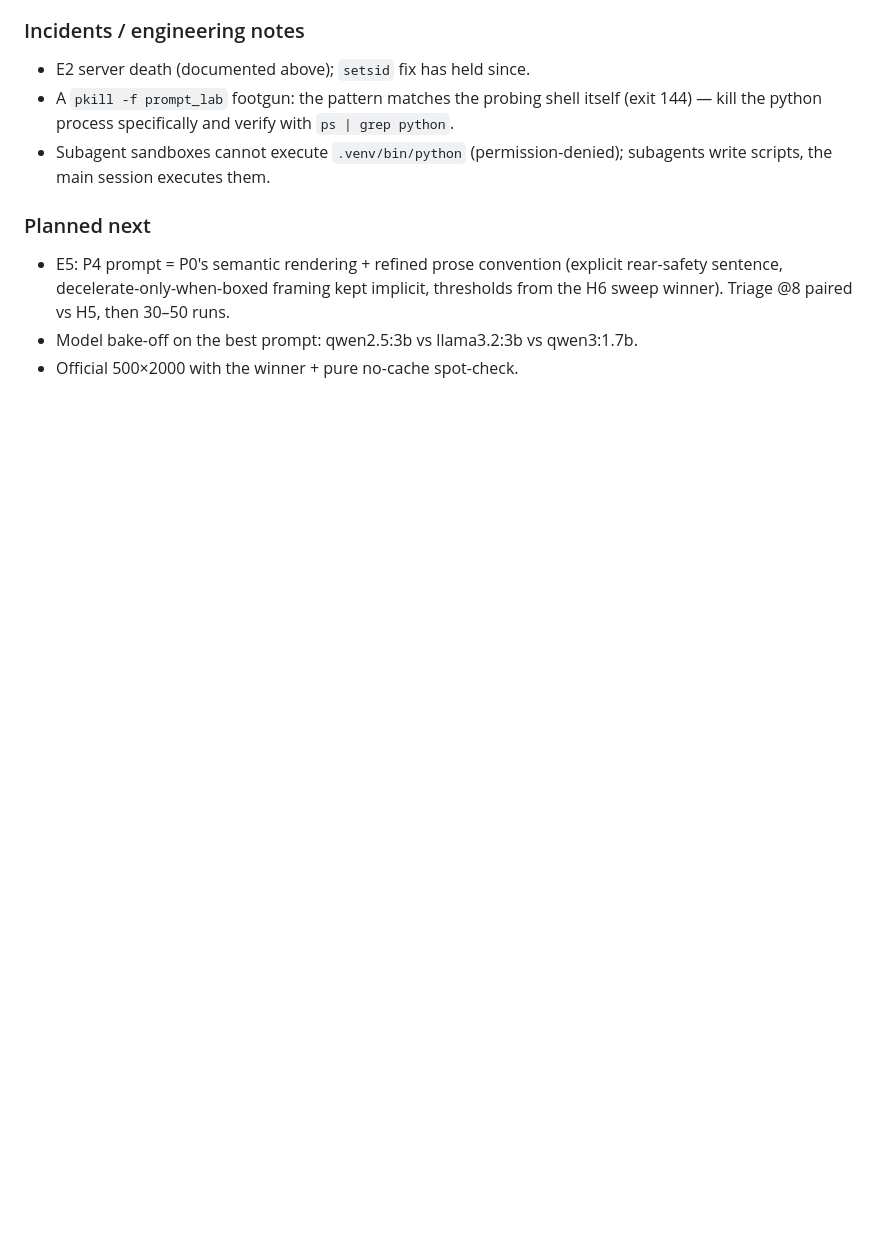
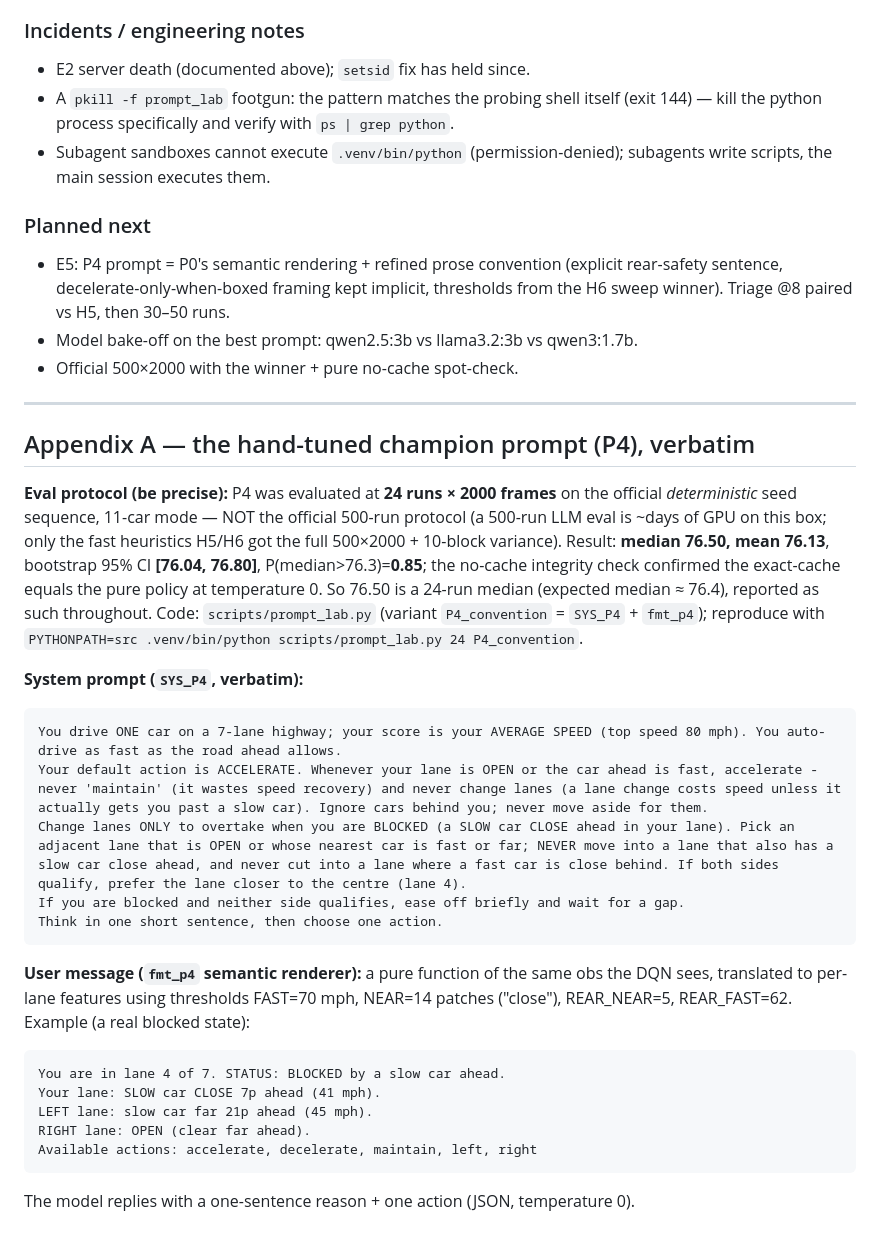
Before and after one commit to Quillstacks/DeepTrafficByLLM, a Markdown page: experiment.md, the part around the change. GitHub-like rendering; blank space fills up the shorter version.

````diff
--- a/experiment.md
+++ b/experiment.md
@@ -613,3 +613,40 @@ future work and are NOT part of the current results:
   runs.
 - Model bake-off on the best prompt: qwen2.5:3b vs llama3.2:3b vs qwen3:1.7b.
 - Official 500×2000 with the winner + pure no-cache spot-check.
+
+---
+
+## Appendix A — the hand-tuned champion prompt (P4), verbatim
+
+**Eval protocol (be precise):** P4 was evaluated at **24 runs × 2000 frames** on
+the official *deterministic* seed sequence, 11-car mode — NOT the official
+500-run protocol (a 500-run LLM eval is ~days of GPU on this box; only the fast
+heuristics H5/H6 got the full 500×2000 + 10-block variance). Result: **median
+76.50, mean 76.13**, bootstrap 95% CI **[76.04, 76.80]**, P(median>76.3)=**0.85**;
+the no-cache integrity check confirmed the exact-cache equals the pure policy at
+temperature 0. So 76.50 is a 24-run median (expected median ≈ 76.4), reported as
+such throughout. Code: `scripts/prompt_lab.py` (variant `P4_convention` =
+`SYS_P4` + `fmt_p4`); reproduce with
+`PYTHONPATH=src .venv/bin/python scripts/prompt_lab.py 24 P4_convention`.
+
+**System prompt (`SYS_P4`, verbatim):**
+```
+You drive ONE car on a 7-lane highway; your score is your AVERAGE SPEED (top speed 80 mph). You auto-drive as fast as the road ahead allows.
+Your default action is ACCELERATE. Whenever your lane is OPEN or the car ahead is fast, accelerate - never 'maintain' (it wastes speed recovery) and never change lanes (a lane change costs speed unless it actually gets you past a slow car). Ignore cars behind you; never move aside for them.
+Change lanes ONLY to overtake when you are BLOCKED (a SLOW car CLOSE ahead in your lane). Pick an adjacent lane that is OPEN or whose nearest car is fast or far; NEVER move into a lane that also has a slow car close ahead, and never cut into a lane where a fast car is close behind. If both sides qualify, prefer the lane closer to the centre (lane 4).
+If you are blocked and neither side qualifies, ease off briefly and wait for a gap.
+Think in one short sentence, then choose one action.
+```
+
+**User message (`fmt_p4` semantic renderer):** a pure function of the same obs
+the DQN sees, translated to per-lane features using thresholds FAST=70 mph,
+NEAR=14 patches ("close"), REAR_NEAR=5, REAR_FAST=62. Example (a real blocked
+state):
+```
+You are in lane 4 of 7. STATUS: BLOCKED by a slow car ahead.
+Your lane: SLOW car CLOSE 7p ahead (41 mph).
+LEFT lane: slow car far 21p ahead (45 mph).
+RIGHT lane: OPEN (clear far ahead).
+Available actions: accelerate, decelerate, maintain, left, right
+```
+The model replies with a one-sentence reason + one action (JSON, temperature 0).
````
Also changed, not shown: README.md (+36 -0 lines).
